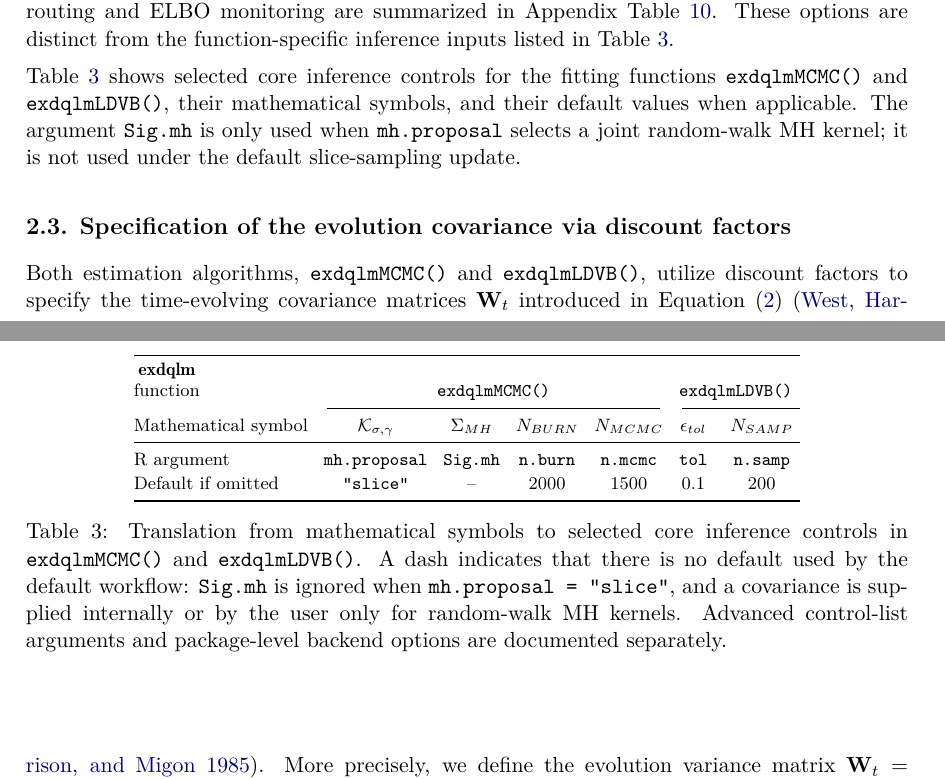
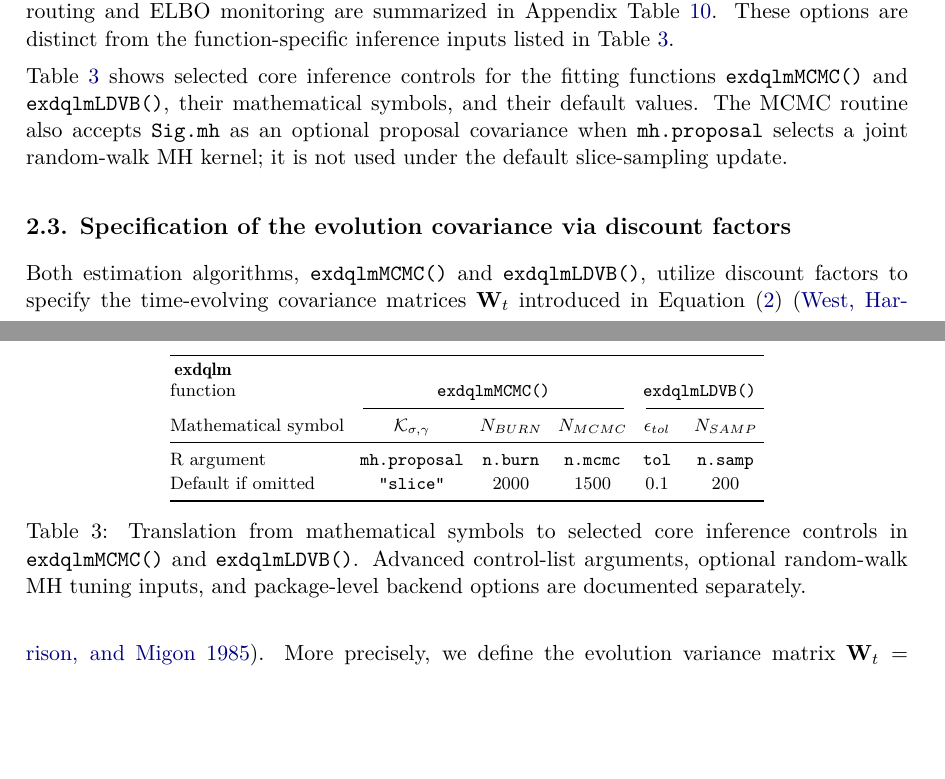
Before and after one commit to AntonioAPDL/exdqlm---Article, a LaTeX document (article4.tex): two parts of pages 6 and 7 of 38, joined at a grey line, cut so that both start at the same text, the shorter picture padded with empty space. Compiled offline with pdfLaTeX.

Commit message:
Simplify Table 3 core controls

```diff
--- a/article4.tex
+++ b/article4.tex
@@ -184,22 +184,22 @@ The hierarchical representation of the exDQLM facilitates posterior simulation u
 
 For purposes of model selection or large time series data sets, posterior sampling with the MCMC algorithm can be computationally demanding. To address this, the package includes a variational Bayes (VB) routine for fast approximate posterior estimation. The default routine, \code{exdqlmLDVB()}, uses a mean-field approximation together with a Laplace-Delta treatment of the non-conjugate $(\sigma,\gamma)$ block. The variational Bayes (VB) framework approximates the posterior distribution with partitioned variational distributions \citep{ostwald2014tutorial,beal2003variational}. Under a mean-field factorization, this induces a blockwise coordinate-ascent variational inference scheme. For the exDQLM, the blocks associated with the dynamic coefficients and latent variables admit recognizable closed-form updates, while the joint variational distribution of $\sigma$ and $\gamma$ is non-conjugate. Following the non-conjugate VB strategy of \cite{wang2013nonconjugatevb}, we approximate this block on transformed coordinates and use a second-order Delta method to evaluate the expectations of functions of $(\sigma,\gamma)$ needed by the remaining variational updates. The dynamic regression coefficients are updated within each iteration using a forward filtering backwards smoothing algorithm. Convergence is assessed jointly through the state, scale, skewness, and ELBO diagnostics. After the algorithm reaches convergence with tolerance $\epsilon_{tol}$, $N_{SAMP}$ samples are drawn from the variational distributions, resulting in an approximate sample of the posterior distribution. The output of \code{exdqlmLDVB()} includes the approximate posterior samples as well as the parameters of the variational distributions for all parameters ($\boldsymbol{\theta}_{1:T},v_{1:T},s_{1:T},\gamma,\sigma$). For the $(\gamma,\sigma)$ block, the return also contains the transformed mode, approximate covariance matrix, derived moments, and ELBO terms associated with the Laplace-Delta approximation. Selected state-space computations in the dynamic routines are implemented in \proglang{C++}, with corresponding \proglang{R} code retained for parity checks and fallback use. Global package-level runtime options for backend routing and ELBO monitoring are summarized in Appendix Table \ref{tab:backendopts}. These options are distinct from the function-specific inference inputs listed in Table \ref{table:post}.
 
-Table \ref{table:post} shows selected core inference controls for the fitting functions \code{exdqlmMCMC()} and \code{exdqlmLDVB()}, their mathematical symbols, and their default values when applicable. The argument \code{Sig.mh} is only used when \code{mh.proposal} selects a joint random-walk MH kernel; it is not used under the default slice-sampling update.
+Table \ref{table:post} shows selected core inference controls for the fitting functions \code{exdqlmMCMC()} and \code{exdqlmLDVB()}, their mathematical symbols, and their default values. The MCMC routine also accepts \code{Sig.mh} as an optional proposal covariance when \code{mh.proposal} selects a joint random-walk MH kernel; it is not used under the default slice-sampling update.
 
 \begin{table}[!htb]
 \centering
 \TableStyle
-\begin{tabular}{@{}lcccccc@{}}
+\begin{tabular}{@{}lccccc@{}}
  \toprule
- \shortstack{\pkg{exdqlm}\\function} & \multicolumn{4}{c}{\code{exdqlmMCMC()}} & \multicolumn{2}{c}{\code{exdqlmLDVB()}}  \\
- \cmidrule(lr){2-5}\cmidrule(l){6-7}
- Mathematical symbol & $\mathcal{K}_{\sigma,\gamma}$ & $\Sigma_{MH}$ & $N_{BURN}$ & $N_{MCMC}$ & $\epsilon_{tol}$ & $N_{SAMP}$\\
+ \shortstack{\pkg{exdqlm}\\function} & \multicolumn{3}{c}{\code{exdqlmMCMC()}} & \multicolumn{2}{c}{\code{exdqlmLDVB()}}  \\
+ \cmidrule(lr){2-4}\cmidrule(l){5-6}
+ Mathematical symbol & $\mathcal{K}_{\sigma,\gamma}$ & $N_{BURN}$ & $N_{MCMC}$ & $\epsilon_{tol}$ & $N_{SAMP}$\\
  \midrule
- R argument & \code{mh.proposal} & \code{Sig.mh} & \code{n.burn} & \code{n.mcmc} & \code{tol} & \code{n.samp} \\
- Default if omitted & \code{"slice"} & -- & 2000 & 1500 & 0.1 & 200 \\
+ R argument & \code{mh.proposal} & \code{n.burn} & \code{n.mcmc} & \code{tol} & \code{n.samp} \\
+ Default if omitted & \code{"slice"} & 2000 & 1500 & 0.1 & 200 \\
  \bottomrule
 \end{tabular}
-\caption{Translation from mathematical symbols to selected core inference controls in \code{exdqlmMCMC()} and \code{exdqlmLDVB()}. A dash indicates that there is no default used by the default workflow: \code{Sig.mh} is ignored when \code{mh.proposal = "slice"}, and a covariance is supplied internally or by the user only for random-walk MH kernels. Advanced control-list arguments and package-level backend options are documented separately.}
+\caption{Translation from mathematical symbols to selected core inference controls in \code{exdqlmMCMC()} and \code{exdqlmLDVB()}. Advanced control-list arguments, optional random-walk MH tuning inputs, and package-level backend options are documented separately.}
 \label{table:post}
 \end{table}
 
```
Also changed, not shown: article4.pdf, 1 other file.
